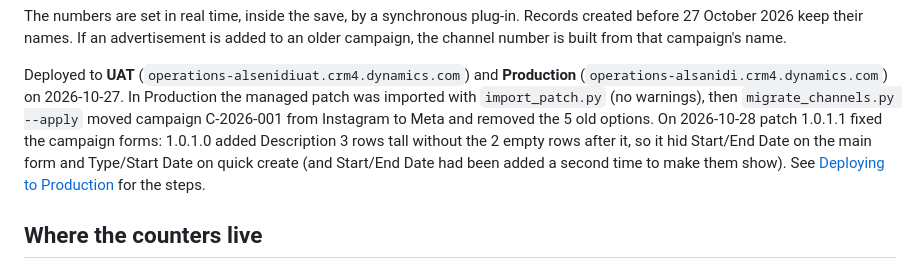
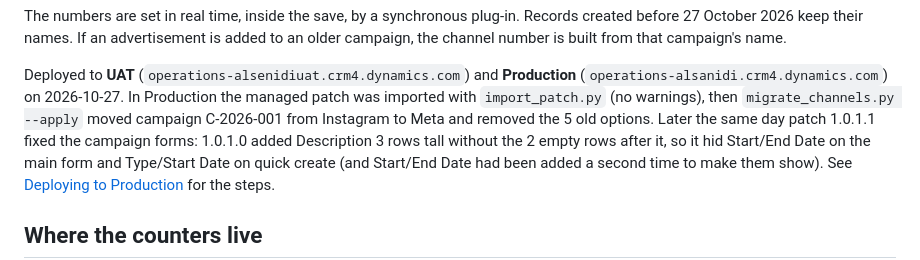
Before and after one commit to Al-Sanidi-Saudia/CRM, a Markdown page: autonumbering/README.md, the part around the change. Rendered like a GitHub page.

Commit message:
README: correct date of patch 1.0.1.1
Co-Authored-By: Claude Opus 5.5 <noreply@anthropic.com>
Claude-Session: https://claude.ai/code/session_011EPu7sZaCS4LmDxjZtD9bi

```diff
--- a/autonumbering/README.md
+++ b/autonumbering/README.md
@@ -15,7 +15,7 @@ built from that campaign's name.
 Deployed to **UAT** (`operations-alsenidiuat.crm4.dynamics.com`) and **Production**
 (`operations-alsanidi.crm4.dynamics.com`) on 2026-10-27. In Production the managed patch was imported with
 `import_patch.py` (no warnings), then `migrate_channels.py --apply` moved campaign C-2026-001 from Instagram to
-Meta and removed the 5 old options. On 2026-10-28 patch 1.0.1.1 fixed the campaign forms: 1.0.1.0 added
+Meta and removed the 5 old options. Later the same day patch 1.0.1.1 fixed the campaign forms: 1.0.1.0 added
 Description 3 rows tall without the 2 empty rows after it, so it hid Start/End Date on the main form and
 Type/Start Date on quick create (and Start/End Date had been added a second time to make them show). See [Deploying to Production](#deploying-to-production) for the steps.
 
```
